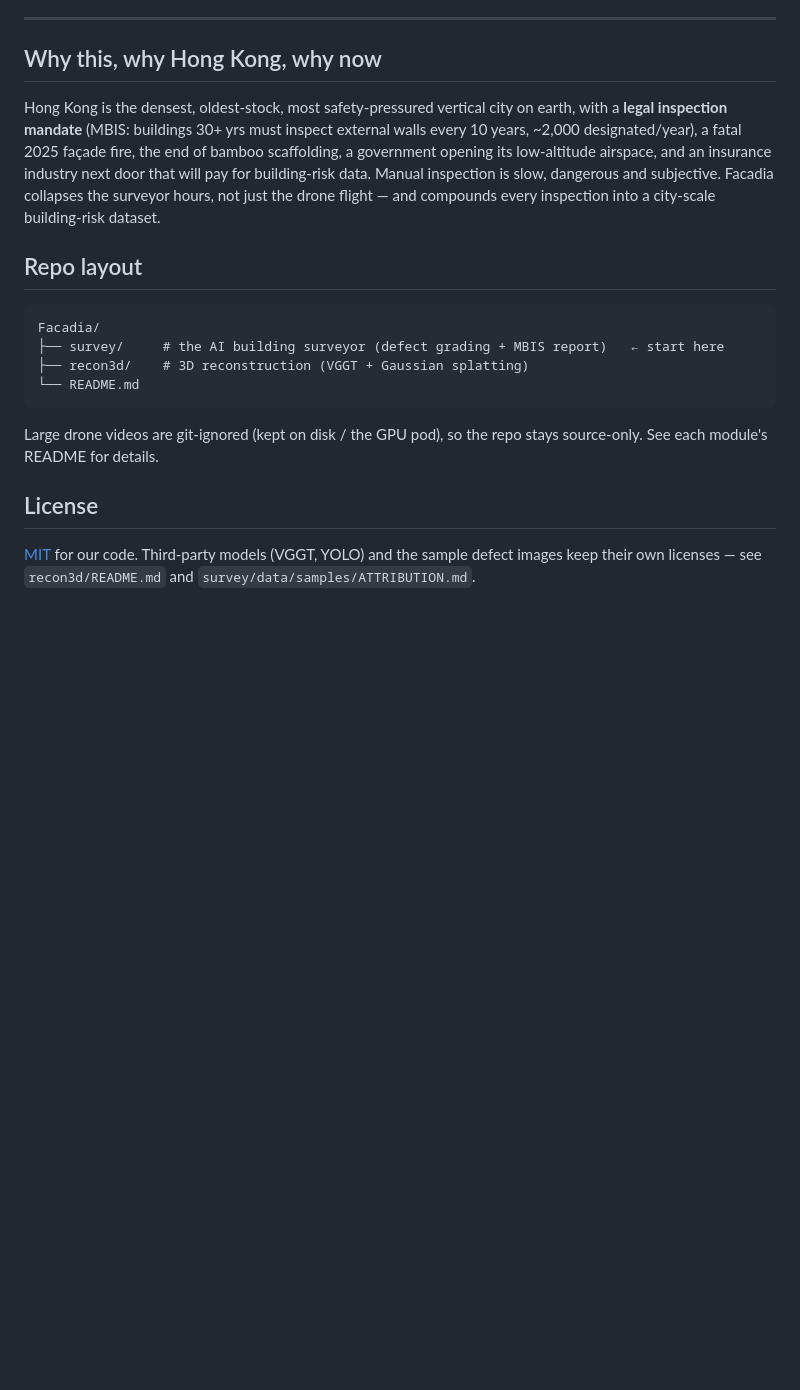
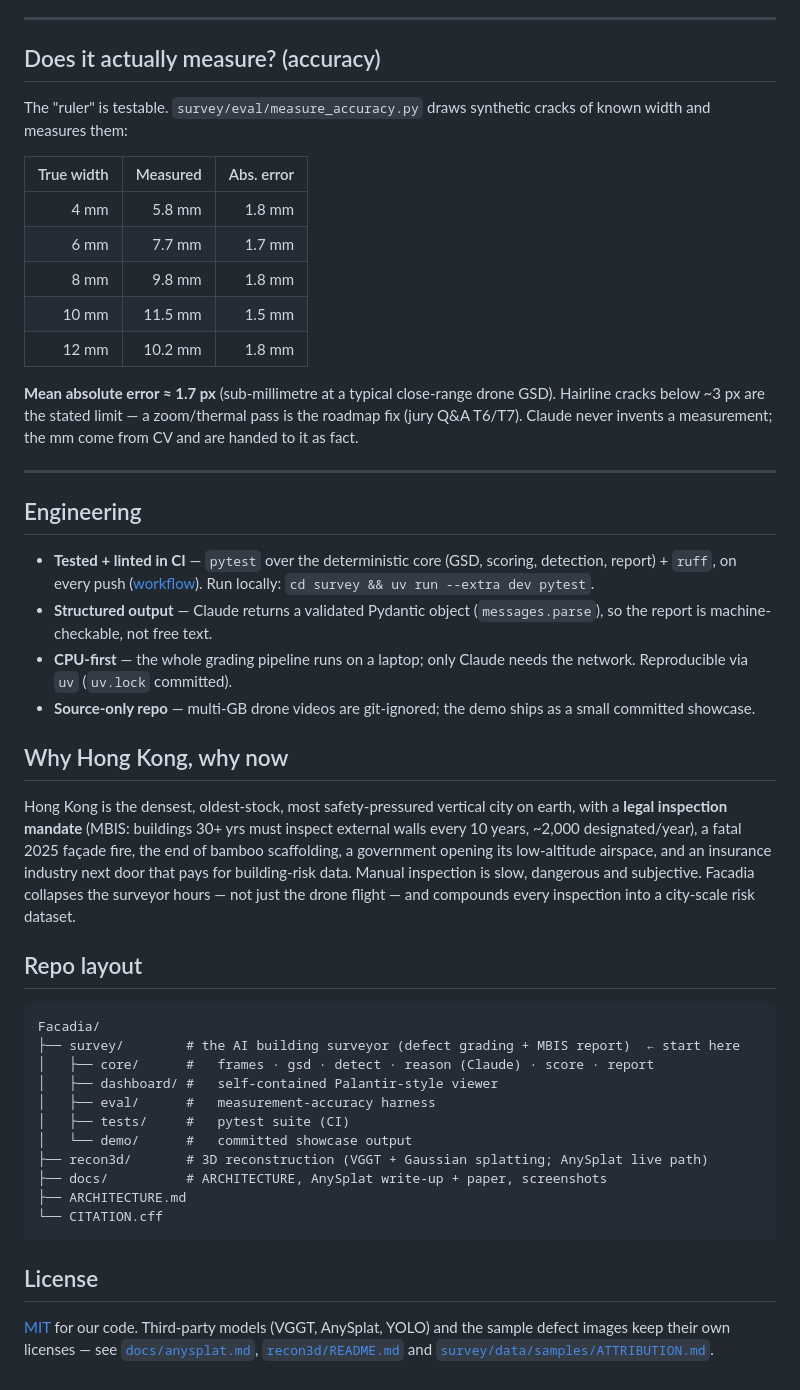
Before and after one commit to danielshx/facadia, a Markdown page: README.md, the part around one of its changes. Drawn GitHub-style; blank space fills up the shorter version.

````diff
--- a/README.md
+++ b/README.md
@@ -57,31 +65,67 @@ an NVIDIA GPU (RunPod), not the Mac.
 
 ---
 
-## Why this, why Hong Kong, why now
+## Does it actually measure? (accuracy)
+
+The "ruler" is testable. `survey/eval/measure_accuracy.py` draws synthetic cracks of
+known width and measures them:
+
+| True width | Measured | Abs. error |
+| ---: | ---: | ---: |
+| 4 mm | 5.8 mm | 1.8 mm |
+| 6 mm | 7.7 mm | 1.7 mm |
+| 8 mm | 9.8 mm | 1.8 mm |
+| 10 mm | 11.5 mm | 1.5 mm |
+| 12 mm | 10.2 mm | 1.8 mm |
+
+**Mean absolute error ≈ 1.7 px** (sub-millimetre at a typical close-range drone GSD).
+Hairline cracks below ~3 px are the stated limit — a zoom/thermal pass is the
+roadmap fix (jury Q&A T6/T7). Claude never invents a measurement; the mm come from
+CV and are handed to it as fact.
+
+---
+
+## Engineering
+
+- **Tested + linted in CI** — `pytest` over the deterministic core (GSD, scoring,
+  detection, report) + `ruff`, on every push ([workflow](.github/workflows/ci.yml)).
+  Run locally: `cd survey && uv run --extra dev pytest`.
+- **Structured output** — Claude returns a validated Pydantic object
+  (`messages.parse`), so the report is machine-checkable, not free text.
+- **CPU-first** — the whole grading pipeline runs on a laptop; only Claude needs
+  the network. Reproducible via `uv` (`uv.lock` committed).
+- **Source-only repo** — multi-GB drone videos are git-ignored; the demo ships as a
+  small committed showcase.
+
+## Why Hong Kong, why now
 
 Hong Kong is the densest, oldest-stock, most safety-pressured vertical city on
 earth, with a **legal inspection mandate** (MBIS: buildings 30+ yrs must inspect
 external walls every 10 years, ~2,000 designated/year), a fatal 2025 façade fire,
 the end of bamboo scaffolding, a government opening its low-altitude airspace, and
-an insurance industry next door that will pay for building-risk data. Manual
-inspection is slow, dangerous and subjective. Facadia collapses the surveyor hours,
-not just the drone flight — and compounds every inspection into a city-scale
-building-risk dataset.
+an insurance industry next door that pays for building-risk data. Manual inspection
+is slow, dangerous and subjective. Facadia collapses the surveyor hours — not just
+the drone flight — and compounds every inspection into a city-scale risk dataset.
 
 ## Repo layout
 
 ```
 Facadia/
-├── survey/     # the AI building surveyor (defect grading + MBIS report)   ← start here
-├── recon3d/    # 3D reconstruction (VGGT + Gaussian splatting)
-└── README.md
+├── survey/        # the AI building surveyor (defect grading + MBIS report)  ← start here
+│   ├── core/      #   frames · gsd · detect · reason (Claude) · score · report
+│   ├── dashboard/ #   self-contained Palantir-style viewer
+│   ├── eval/      #   measurement-accuracy harness
+│   ├── tests/     #   pytest suite (CI)
+│   └── demo/      #   committed showcase output
+├── recon3d/       # 3D reconstruction (VGGT + Gaussian splatting; AnySplat live path)
+├── docs/          # ARCHITECTURE, AnySplat write-up + paper, screenshots
+├── ARCHITECTURE.md
+└── CITATION.cff
 ```
-
-Large drone videos are git-ignored (kept on disk / the GPU pod), so the repo stays
-source-only. See each module's README for details.
 
 ## License
 
-[MIT](LICENSE) for our code. Third-party models (VGGT, YOLO) and the sample defect
-images keep their own licenses — see `recon3d/README.md` and
-`survey/data/samples/ATTRIBUTION.md`.
+[MIT](LICENSE) for our code. Third-party models (VGGT, AnySplat, YOLO) and the
+sample defect images keep their own licenses — see
+[`docs/anysplat.md`](docs/anysplat.md), [`recon3d/README.md`](recon3d/README.md) and
+[`survey/data/samples/ATTRIBUTION.md`](survey/data/samples/ATTRIBUTION.md).
````
Also changed, not shown: other parts of README.md (+35 -27 lines), survey/README.md (+19 -0 lines).
